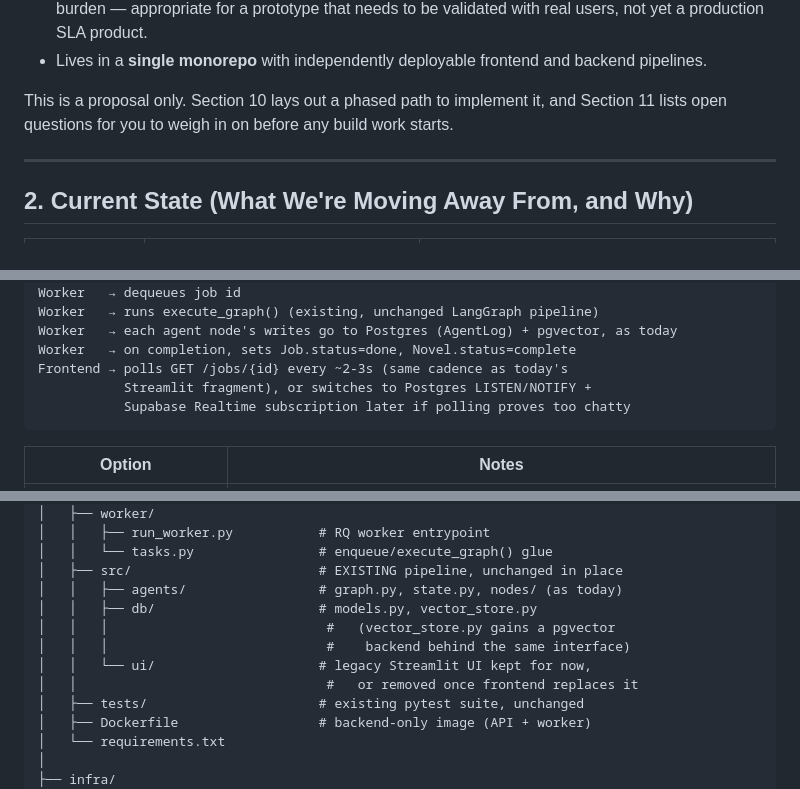
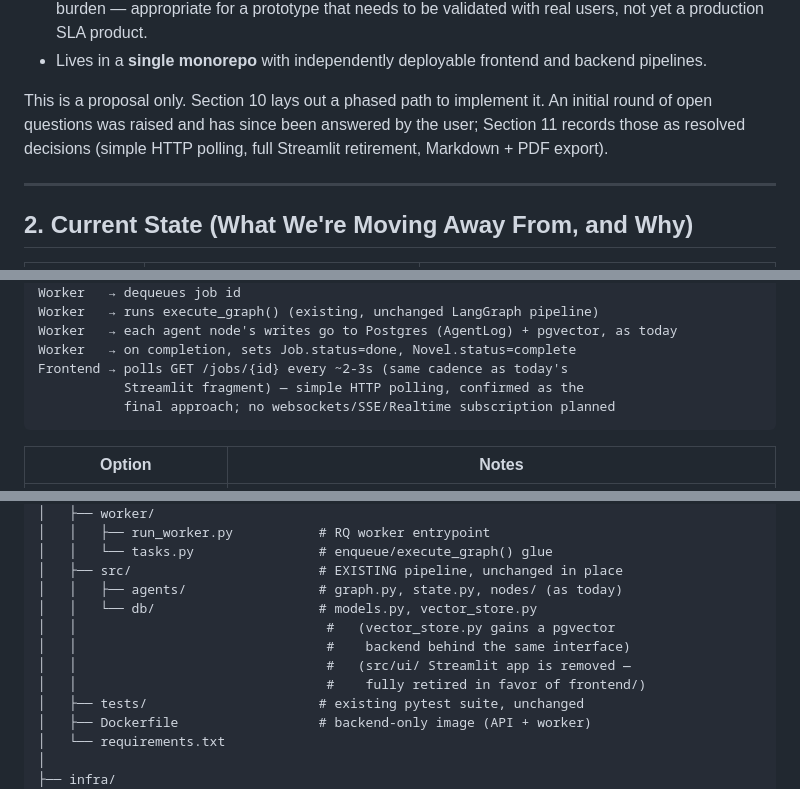
Before and after one commit to david-sim/fantasy-novel-generator, a Markdown page: docs/architecture-redesign.md, 3 parts joined by grey strips. Drawn GitHub-style.

````diff
--- a/docs/architecture-redesign.md
+++ b/docs/architecture-redesign.md
@@ -40,9 +40,10 @@ that:
 - Lives in a **single monorepo** with independently deployable frontend and
   backend pipelines.
 
-This is a proposal only. Section 10 lays out a phased path to implement it,
-and Section 11 lists open questions for you to weigh in on before any build
-work starts.
+This is a proposal only. Section 10 lays out a phased path to implement it.
+An initial round of open questions was raised and has since been answered
+by the user; Section 11 records those as resolved decisions (simple HTTP
+polling, full Streamlit retirement, Markdown + PDF export).
 
 ---
 
@@ -180,8 +181,8 @@ Worker   → runs execute_graph() (existing, unchanged LangGraph pipeline)
 Worker   → each agent node's writes go to Postgres (AgentLog) + pgvector, as today
 Worker   → on completion, sets Job.status=done, Novel.status=complete
 Frontend → polls GET /jobs/{id} every ~2-3s (same cadence as today's
-           Streamlit fragment), or switches to Postgres LISTEN/NOTIFY +
-           Supabase Realtime subscription later if polling proves too chatty
+           Streamlit fragment) — simple HTTP polling, confirmed as the
+           final approach; no websockets/SSE/Realtime subscription planned
 ```
 
 | Option | Notes |
@@ -315,11 +336,11 @@ fantasy-novel-generator/
 │   │   └── tasks.py                # enqueue/execute_graph() glue
 │   ├── src/                        # EXISTING pipeline, unchanged in place
 │   │   ├── agents/                 # graph.py, state.py, nodes/ (as today)
-│   │   ├── db/                     # models.py, vector_store.py
-│   │   │                            #   (vector_store.py gains a pgvector
-│   │   │                            #    backend behind the same interface)
-│   │   └── ui/                     # legacy Streamlit UI kept for now,
-│   │                                #   or removed once frontend replaces it
+│   │   └── db/                     # models.py, vector_store.py
+│   │                                #   (vector_store.py gains a pgvector
+│   │                                #    backend behind the same interface)
+│   │                                #   (src/ui/ Streamlit app is removed —
+│   │                                #    fully retired in favor of frontend/)
 │   ├── tests/                      # existing pytest suite, unchanged
 │   ├── Dockerfile                  # backend-only image (API + worker)
 │   └── requirements.txt
````
Also changed, not shown: other parts of docs/architecture-redesign.md (+47 -18 lines).
